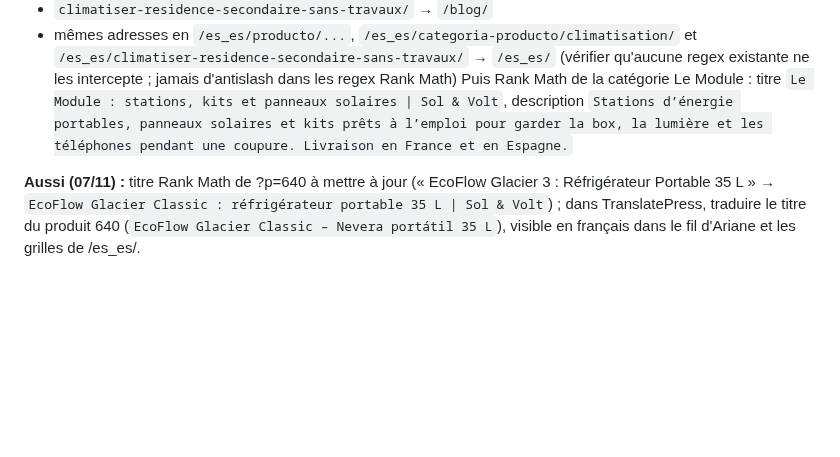
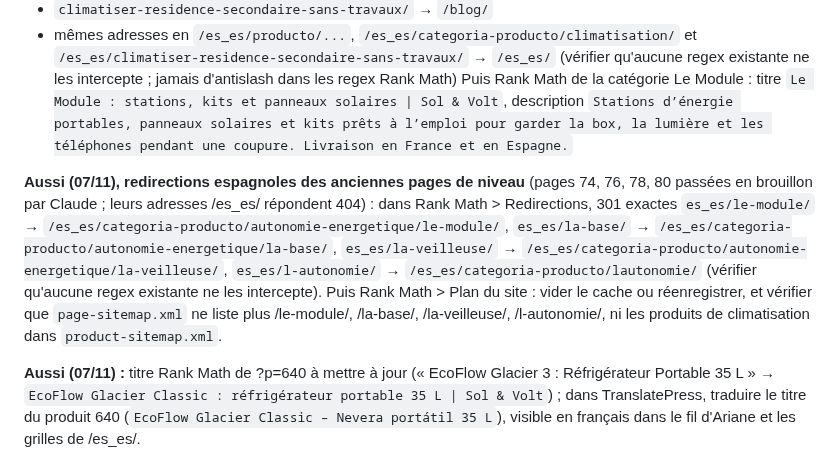
Before and after one commit to davidfray/assistant-fray, a Markdown page: procedures/seance-cowork-rankmath-2026-11-07.md, the part around the change. Drawn GitHub-style; blank space fills up the shorter version.

Commit message:
Anciennes pages de niveau en brouillon, emails panneaux rigides envoyés
Co-Authored-By: Claude Opus 5.5 <noreply@anthropic.com>
Claude-Session: https://claude.ai/code/session_01Gfv3Rq8QoSAshrs3hhu4Ti

```diff
--- a/procedures/seance-cowork-rankmath-2026-11-07.md
+++ b/procedures/seance-cowork-rankmath-2026-11-07.md
@@ -34,6 +34,8 @@ Les 4 produits et l'article sont en brouillon depuis le 07/11 ; leurs adresses r
 - mêmes adresses en `/es_es/producto/...`, `/es_es/categoria-producto/climatisation/` et `/es_es/climatiser-residence-secondaire-sans-travaux/` → `/es_es/` (vérifier qu'aucune regex existante ne les intercepte ; jamais d'antislash dans les regex Rank Math)
 Puis Rank Math de la catégorie Le Module : titre `Le Module : stations, kits et panneaux solaires | Sol & Volt`, description `Stations d’énergie portables, panneaux solaires et kits prêts à l’emploi pour garder la box, la lumière et les téléphones pendant une coupure. Livraison en France et en Espagne.`
 
+**Aussi (07/11), redirections espagnoles des anciennes pages de niveau** (pages 74, 76, 78, 80 passées en brouillon par Claude ; leurs adresses /es_es/ répondent 404) : dans Rank Math > Redirections, 301 exactes `es_es/le-module/` → `/es_es/categoria-producto/autonomie-energetique/le-module/`, `es_es/la-base/` → `/es_es/categoria-producto/autonomie-energetique/la-base/`, `es_es/la-veilleuse/` → `/es_es/categoria-producto/autonomie-energetique/la-veilleuse/`, `es_es/l-autonomie/` → `/es_es/categoria-producto/lautonomie/` (vérifier qu'aucune regex existante ne les intercepte). Puis Rank Math > Plan du site : vider le cache ou réenregistrer, et vérifier que `page-sitemap.xml` ne liste plus /le-module/, /la-base/, /la-veilleuse/, /l-autonomie/, ni les produits de climatisation dans `product-sitemap.xml`.
+
 **Aussi (07/11) :** titre Rank Math de ?p=640 à mettre à jour (« EcoFlow Glacier 3 : Réfrigérateur Portable 35 L » → `EcoFlow Glacier Classic : réfrigérateur portable 35 L | Sol & Volt`) ; dans TranslatePress, traduire le titre du produit 640 (`EcoFlow Glacier Classic – Nevera portátil 35 L`), visible en français dans le fil d'Ariane et les grilles de /es_es/.
 
 **4. Fin de séance.**
```
Also changed, not shown: CLAUDE.md (+2 -1 lines), audit/sourcing-panneaux-rigides-2026-11-07.md (+1 -1 lines).
